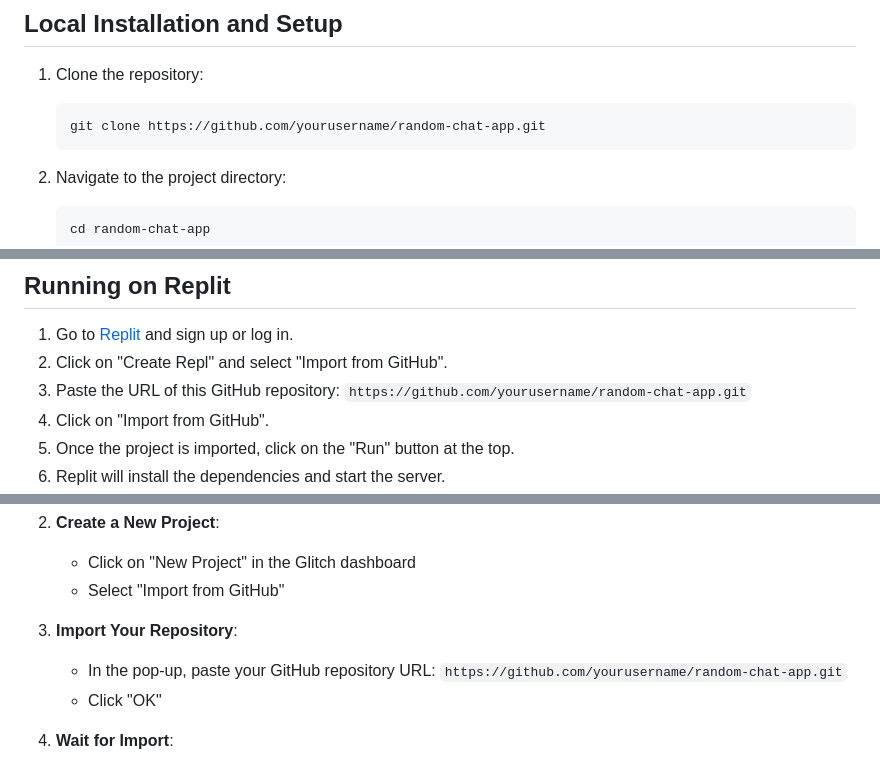
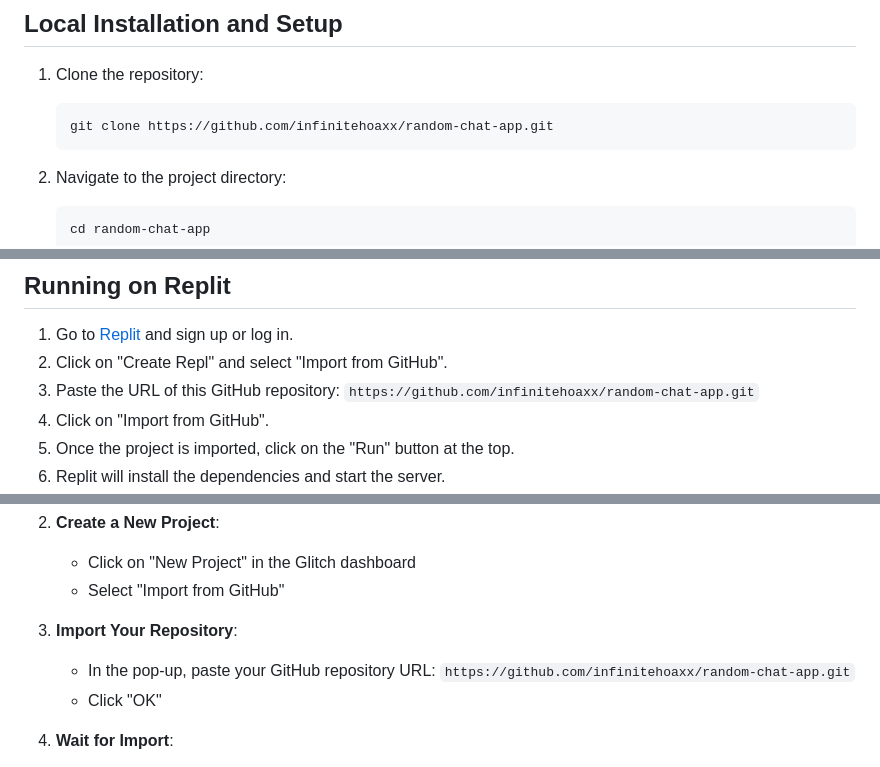
Before and after one commit to infinitehoaxx/random-chat-app, a Markdown page: README.md, 3 parts joined by grey strips. Rendered like a GitHub page.

````diff
--- a/README.md
+++ b/README.md
@@ -72,7 +72,7 @@ Before you begin, ensure you have the following installed:
 
 1. Clone the repository:
    ```
-   git clone https://github.com/yourusername/random-chat-app.git
+   git clone https://github.com/infinitehoaxx/random-chat-app.git
    ```
 
 2. Navigate to the project directory:
@@ -98,7 +98,7 @@ Before you begin, ensure you have the following installed:
 
 1. Go to [Replit](https://replit.com/) and sign up or log in.
 2. Click on "Create Repl" and select "Import from GitHub".
-3. Paste the URL of this GitHub repository: `https://github.com/yourusername/random-chat-app.git`
+3. Paste the URL of this GitHub repository: `https://github.com/infinitehoaxx/random-chat-app.git`
 4. Click on "Import from GitHub".
 5. Once the project is imported, click on the "Run" button at the top.
 6. Replit will install the dependencies and start the server.
@@ -118,7 +118,7 @@ Glitch is a fantastic platform for hosting and collaboratively editing full-stac
    - Select "Import from GitHub"
 
 3. **Import Your Repository**:
-   - In the pop-up, paste your GitHub repository URL: `https://github.com/yourusername/random-chat-app.git`
+   - In the pop-up, paste your GitHub repository URL: `https://github.com/infinitehoaxx/random-chat-app.git`
    - Click "OK"
 
 4. **Wait for Import**:
````
Also changed, not shown: other parts of README.md (+1 -1 lines).
